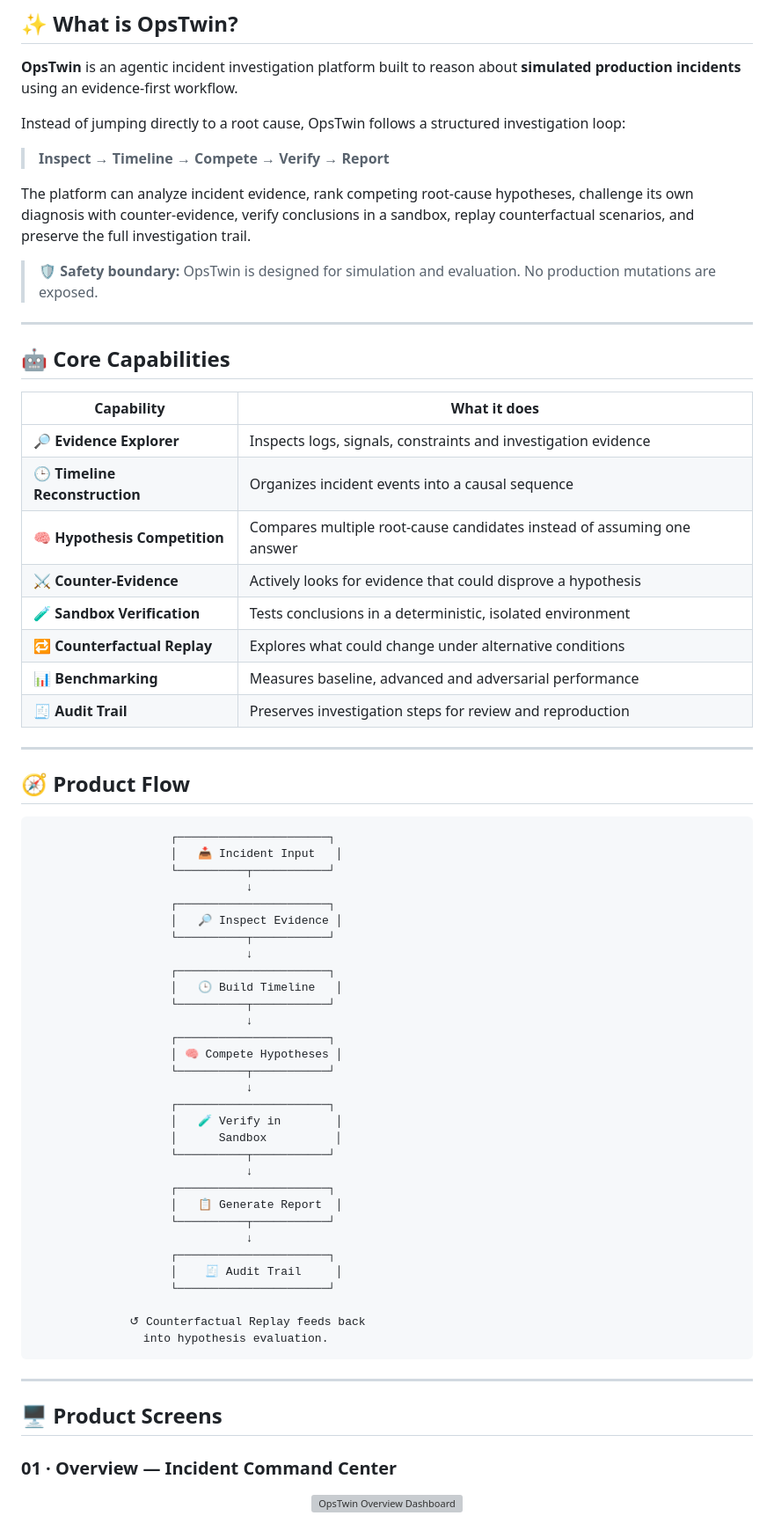
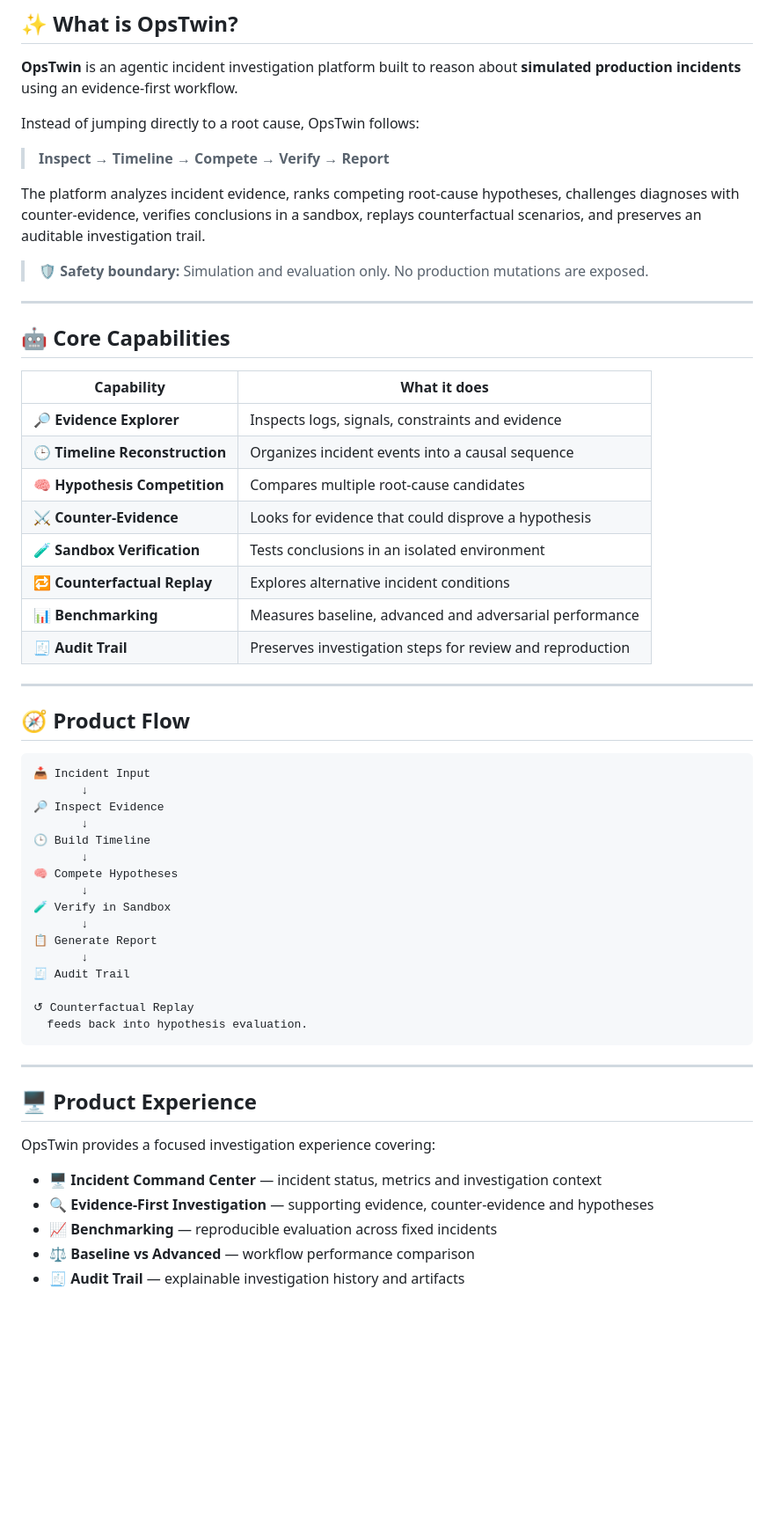
Before and after one commit to nitindrathod4-alt/opstwin-agentic-workflows, a Markdown page: README.md, the part around one of its changes. Shown at 88% size. GitHub-like rendering; blank space fills up the shorter version; grey boxes are pictures that could not be loaded.

Commit message:
refactor: remove repeated screenshots from README

````diff
--- a/README.md
+++ b/README.md
@@ -28,13 +28,13 @@
 
 **OpsTwin** is an agentic incident investigation platform built to reason about **simulated production incidents** using an evidence-first workflow.
 
-Instead of jumping directly to a root cause, OpsTwin follows a structured investigation loop:
+Instead of jumping directly to a root cause, OpsTwin follows:
 
 > **Inspect → Timeline → Compete → Verify → Report**
 
-The platform can analyze incident evidence, rank competing root-cause hypotheses, challenge its own diagnosis with counter-evidence, verify conclusions in a sandbox, replay counterfactual scenarios, and preserve the full investigation trail.
+The platform analyzes incident evidence, ranks competing root-cause hypotheses, challenges diagnoses with counter-evidence, verifies conclusions in a sandbox, replays counterfactual scenarios, and preserves an auditable investigation trail.
 
-> 🛡️ **Safety boundary:** OpsTwin is designed for simulation and evaluation. No production mutations are exposed.
+> 🛡️ **Safety boundary:** Simulation and evaluation only. No production mutations are exposed.
 
 ---
 
@@ -42,12 +42,12 @@ The platform can analyze incident evidence, rank competing root-cause hypotheses
 
 | Capability | What it does |
 |---|---|
-| 🔎 **Evidence Explorer** | Inspects logs, signals, constraints and investigation evidence |
+| 🔎 **Evidence Explorer** | Inspects logs, signals, constraints and evidence |
 | 🕒 **Timeline Reconstruction** | Organizes incident events into a causal sequence |
-| 🧠 **Hypothesis Competition** | Compares multiple root-cause candidates instead of assuming one answer |
-| ⚔️ **Counter-Evidence** | Actively looks for evidence that could disprove a hypothesis |
-| 🧪 **Sandbox Verification** | Tests conclusions in a deterministic, isolated environment |
-| 🔁 **Counterfactual Replay** | Explores what could change under alternative conditions |
+| 🧠 **Hypothesis Competition** | Compares multiple root-cause candidates |
+| ⚔️ **Counter-Evidence** | Looks for evidence that could disprove a hypothesis |
+| 🧪 **Sandbox Verification** | Tests conclusions in an isolated environment |
+| 🔁 **Counterfactual Replay** | Explores alternative incident conditions |
 | 📊 **Benchmarking** | Measures baseline, advanced and adversarial performance |
 | 🧾 **Audit Trail** | Preserves investigation steps for review and reproduction |
 
@@ -56,46 +56,33 @@ The platform can analyze incident evidence, rank competing root-cause hypotheses
 ## 🧭 Product Flow
 
 ```text
-                    ┌──────────────────────┐
-                    │   📥 Incident Input   │
-                    └──────────┬───────────┘
-                               ↓
-                    ┌──────────────────────┐
-                    │   🔎 Inspect Evidence │
-                    └──────────┬───────────┘
-                               ↓
-                    ┌──────────────────────┐
-                    │   🕒 Build Timeline   │
-                    └──────────┬───────────┘
-                               ↓
-                    ┌──────────────────────┐
-                    │ 🧠 Compete Hypotheses │
-                    └──────────┬───────────┘
-                               ↓
-                    ┌──────────────────────┐
-                    │   🧪 Verify in        │
-                    │      Sandbox          │
-                    └──────────┬───────────┘
-                               ↓
-                    ┌──────────────────────┐
-                    │   📋 Generate Report  │
-                    └──────────┬───────────┘
-                               ↓
-                    ┌──────────────────────┐
-                    │    🧾 Audit Trail     │
-                    └──────────────────────┘
+📥 Incident Input
+       ↓
+🔎 Inspect Evidence
+       ↓
+🕒 Build Timeline
+       ↓
+🧠 Compete Hypotheses
+       ↓
+🧪 Verify in Sandbox
+       ↓
+📋 Generate Report
+       ↓
+🧾 Audit Trail
 
-              ↺ Counterfactual Replay feeds back
-                into hypothesis evaluation.
+↺ Counterfactual Replay
+  feeds back into hypothesis evaluation.
 ```
 
 ---
 
-## 🖥️ Product Screens
+## 🖥️ Product Experience
 
-### 01 · Overview — Incident Command Center
+OpsTwin provides a focused investigation experience covering:
 
-<p align="center">
-  <img src="assets/opstwin-5-panels.jpg" alt="OpsTwin Overview Dashboard" width="100%">
-</p>
+- 🖥️ **Incident Command Center** — incident status, metrics and investigation context
+- 🔍 **Evidence-First Investigation** — supporting evidence, counter-evidence and hypotheses
+- 📈 **Benchmarking** — reproducible evaluation across fixed incidents
+- ⚖️ **Baseline vs Advanced** — workflow performance comparison
+- 🧾 **Audit Trail** — explainable investigation history and artifacts
 
````
Also changed, not shown: other parts of README.md (+15 -63 lines).
